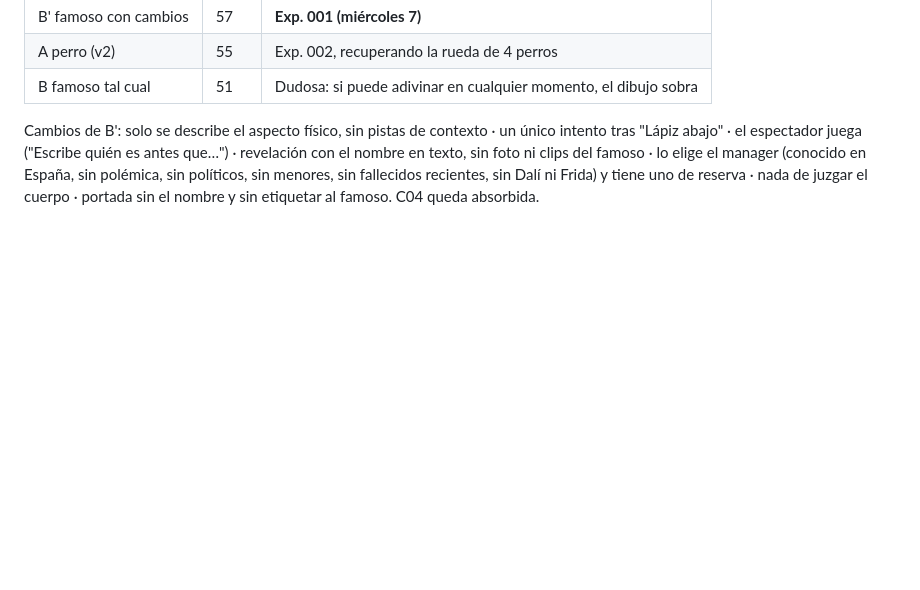
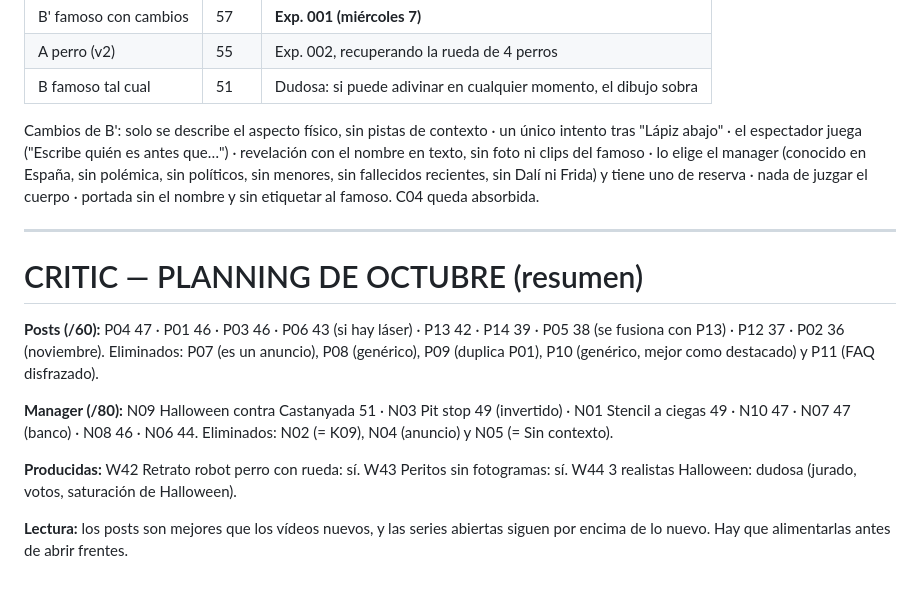
Before and after one commit to adricr17/leanding-propleads, a Markdown page: entregas/2026-W41-critic.md, the part around the change. GitHub-like rendering; blank space fills up the shorter version.

```diff
--- a/entregas/2026-W41-critic.md
+++ b/entregas/2026-W41-critic.md
@@ -163,3 +163,15 @@ Eliminadas: M02, M06 (privacidad), M07, M08, M09, M12, M13, M15, M16, M17 y M18.
 | B famoso tal cual | 51 | Dudosa: si puede adivinar en cualquier momento, el dibujo sobra |
 
 Cambios de B': solo se describe el aspecto físico, sin pistas de contexto · un único intento tras "Lápiz abajo" · el espectador juega ("Escribe quién es antes que…") · revelación con el nombre en texto, sin foto ni clips del famoso · lo elige el manager (conocido en España, sin polémica, sin políticos, sin menores, sin fallecidos recientes, sin Dalí ni Frida) y tiene uno de reserva · nada de juzgar el cuerpo · portada sin el nombre y sin etiquetar al famoso. C04 queda absorbida.
+
+---
+
+# CRITIC — PLANNING DE OCTUBRE (resumen)
+
+**Posts (/60):** P04 47 · P01 46 · P03 46 · P06 43 (si hay láser) · P13 42 · P14 39 · P05 38 (se fusiona con P13) · P12 37 · P02 36 (noviembre). Eliminados: P07 (es un anuncio), P08 (genérico), P09 (duplica P01), P10 (genérico, mejor como destacado) y P11 (FAQ disfrazado).
+
+**Manager (/80):** N09 Halloween contra Castanyada 51 · N03 Pit stop 49 (invertido) · N01 Stencil a ciegas 49 · N10 47 · N07 47 (banco) · N08 46 · N06 44. Eliminados: N02 (= K09), N04 (anuncio) y N05 (= Sin contexto).
+
+**Producidas:** W42 Retrato robot perro con rueda: sí. W43 Peritos sin fotogramas: sí. W44 3 realistas Halloween: dudosa (jurado, votos, saturación de Halloween).
+
+**Lectura:** los posts son mejores que los vídeos nuevos, y las series abiertas siguen por encima de lo nuevo. Hay que alimentarlas antes de abrir frentes.
```
Also changed, not shown: entregas/2026-10-planning.md (added, +61 -0 lines).
